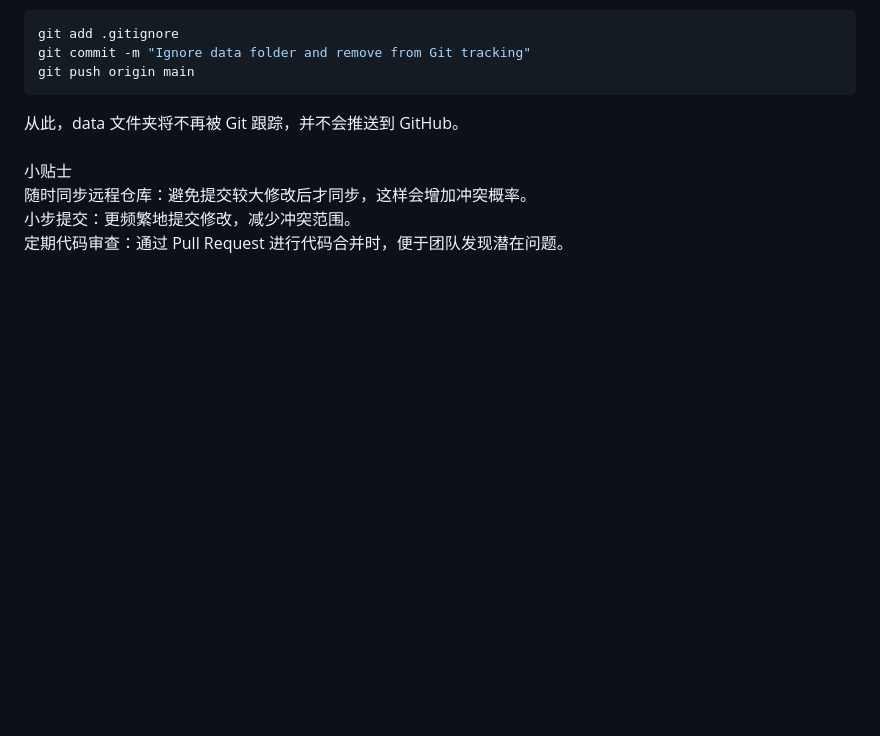
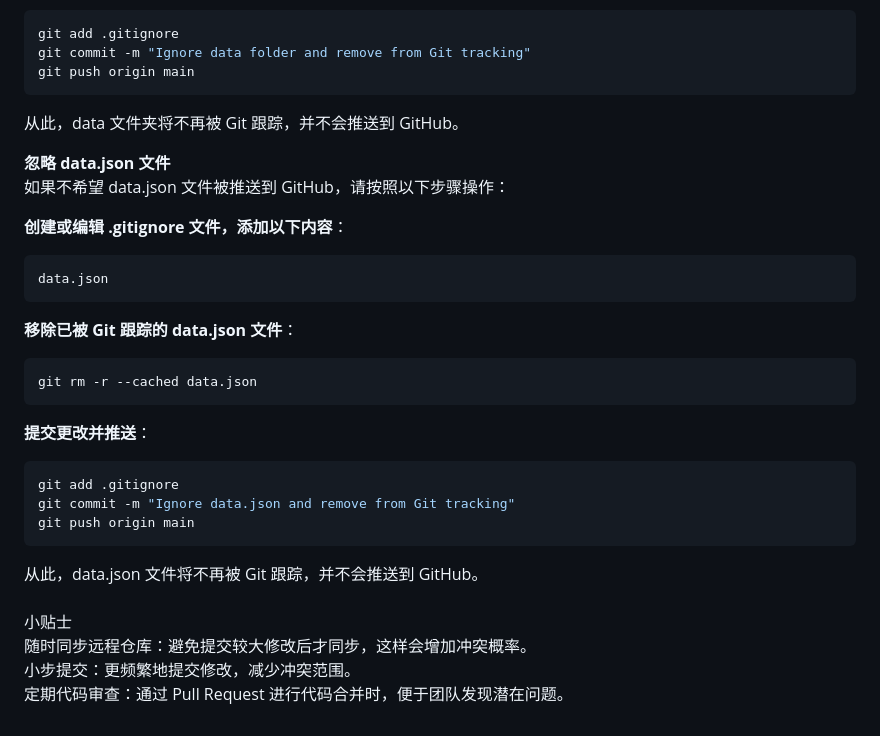
Before and after one commit to PolyUBlockChainTeam/COMP5521_Student-Attendance-Blockchain, a Markdown page: README.md, the part around the change. Drawn GitHub-style; blank space fills up the shorter version.

````diff
--- a/README.md
+++ b/README.md
@@ -138,6 +138,28 @@ git commit -m "Ignore data folder and remove from Git tracking"
 git push origin main
 ```
 从此，data 文件夹将不再被 Git 跟踪，并不会推送到 GitHub。<br>
+
+**忽略 data.json 文件**<br>
+如果不希望 data.json 文件被推送到 GitHub，请按照以下步骤操作：<br>
+
+**创建或编辑 .gitignore 文件，添加以下内容**：
+
+```bash
+data.json
+```
+**移除已被 Git 跟踪的 data.json 文件**：
+
+```bash
+git rm -r --cached data.json
+```
+**提交更改并推送**：
+
+```bash
+git add .gitignore
+git commit -m "Ignore data.json and remove from Git tracking"
+git push origin main
+```
+从此，data.json 文件将不再被 Git 跟踪，并不会推送到 GitHub。<br>
 <br>
 小贴士<br>
 随时同步远程仓库：避免提交较大修改后才同步，这样会增加冲突概率。<br>
````
